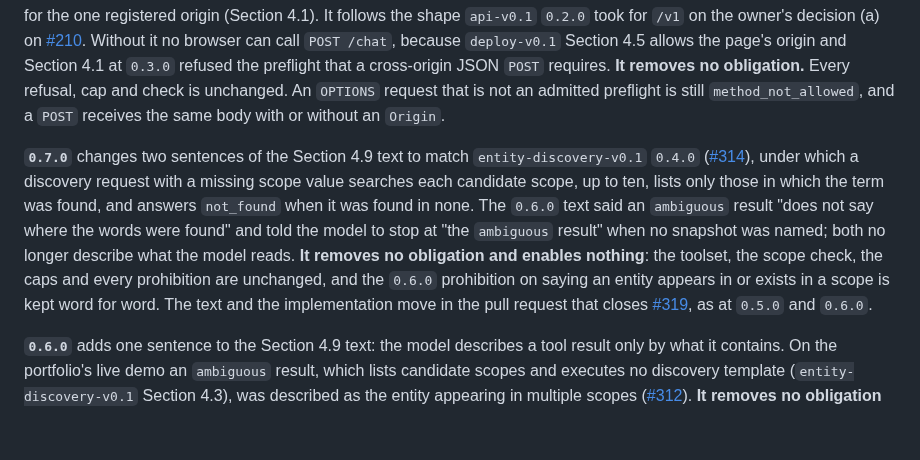
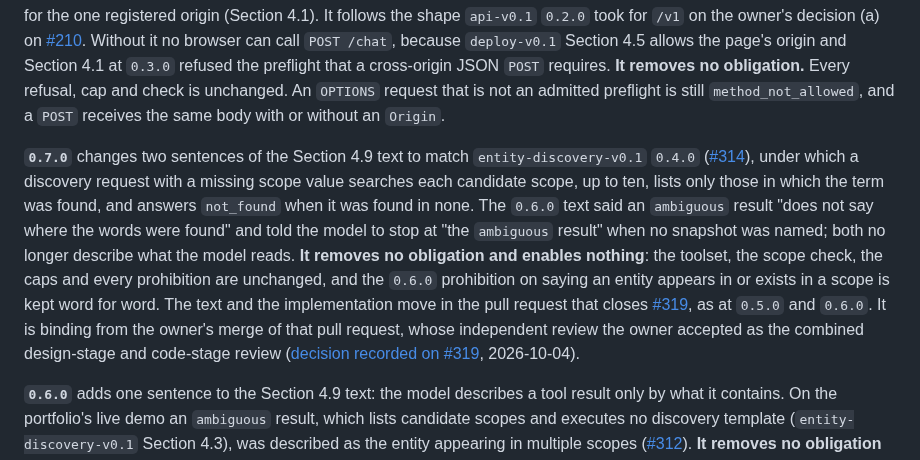
Before and after one commit to OKJ1105/evidence-first-rag, a Markdown page: docs/contracts/relay-v0.1.md, the part around the change. Rendered like a GitHub page; blank space fills up the shorter version.

Commit message:
relay-v0.1 0.7.0: record when the version binds and the review it rests on (#320 N1)
Co-Authored-By: Claude Opus 5.5 <noreply@anthropic.com>
Claude-Session: https://claude.ai/code/session_01Vp5UCG58mMCzwLM6Ap15v5

```diff
--- a/docs/contracts/relay-v0.1.md
+++ b/docs/contracts/relay-v0.1.md
@@ -22,7 +22,7 @@ This contract is binding on implementation from that date under [Contract Shape
 
 **`0.4.0`**'s text is accepted by the owner's merge of the pull request that closes [#224](https://github.com/OKJ1105/evidence-first-rag/issues/224). That pull request carries the fresh independent design review Section 10 requires for a minor version. The version line moved, and the text became binding on what is served, with the implementation slice ([#293](https://github.com/OKJ1105/evidence-first-rag/issues/293)). It adds **one obligation**: the CORS preflight and response header for the one registered origin (Section 4.1). It follows the shape `api-v0.1` `0.2.0` took for `/v1` on the owner's decision (a) on [#210](https://github.com/OKJ1105/evidence-first-rag/issues/210#issuecomment-5828675894). Without it no browser can call `POST /chat`, because `deploy-v0.1` Section 4.5 allows the page's origin and Section 4.1 at `0.3.0` refused the preflight that a cross-origin JSON `POST` requires. **It removes no obligation.** Every refusal, cap and check is unchanged. An `OPTIONS` request that is not an admitted preflight is still `method_not_allowed`, and a `POST` receives the same body with or without an `Origin`.
 
-**`0.7.0`** changes two sentences of the Section 4.9 text to match `entity-discovery-v0.1` `0.4.0` ([#314](https://github.com/OKJ1105/evidence-first-rag/issues/314)), under which a discovery request with a missing scope value searches each candidate scope, up to ten, lists only those in which the term was found, and answers `not_found` when it was found in none. The `0.6.0` text said an `ambiguous` result "does not say where the words were found" and told the model to stop at "the `ambiguous` result" when no snapshot was named; both no longer describe what the model reads. **It removes no obligation and enables nothing**: the toolset, the scope check, the caps and every prohibition are unchanged, and the `0.6.0` prohibition on saying an entity appears in or exists in a scope is kept word for word. The text and the implementation move in the pull request that closes [#319](https://github.com/OKJ1105/evidence-first-rag/issues/319), as at `0.5.0` and `0.6.0`.
+**`0.7.0`** changes two sentences of the Section 4.9 text to match `entity-discovery-v0.1` `0.4.0` ([#314](https://github.com/OKJ1105/evidence-first-rag/issues/314)), under which a discovery request with a missing scope value searches each candidate scope, up to ten, lists only those in which the term was found, and answers `not_found` when it was found in none. The `0.6.0` text said an `ambiguous` result "does not say where the words were found" and told the model to stop at "the `ambiguous` result" when no snapshot was named; both no longer describe what the model reads. **It removes no obligation and enables nothing**: the toolset, the scope check, the caps and every prohibition are unchanged, and the `0.6.0` prohibition on saying an entity appears in or exists in a scope is kept word for word. The text and the implementation move in the pull request that closes [#319](https://github.com/OKJ1105/evidence-first-rag/issues/319), as at `0.5.0` and `0.6.0`. It is binding from the owner's merge of that pull request, whose independent review the owner accepted as the combined design-stage and code-stage review ([decision recorded on #319](https://github.com/OKJ1105/evidence-first-rag/issues/319#issuecomment-5977599115), 2026-10-04).
 
 **`0.6.0`** adds one sentence to the Section 4.9 text: the model describes a tool result only by what it contains. On the portfolio's live demo an `ambiguous` result, which lists candidate scopes and executes no discovery template (`entity-discovery-v0.1` Section 4.3), was described as the entity appearing in multiple scopes ([#312](https://github.com/OKJ1105/evidence-first-rag/issues/312)). **It removes no obligation and enables nothing**: the toolset, the scope check, the caps and every other sentence are unchanged. It is binding from the owner's merge of the pull request that closes #312, whose independent review the owner accepted as the combined design-stage and code-stage review (decision recorded on #312, 2026-10-03).
 
```
